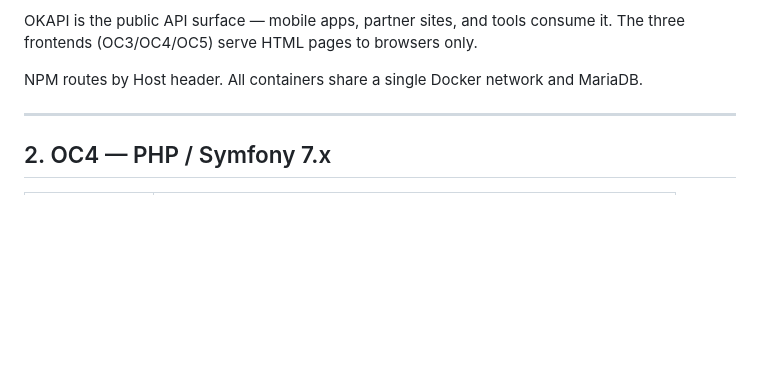
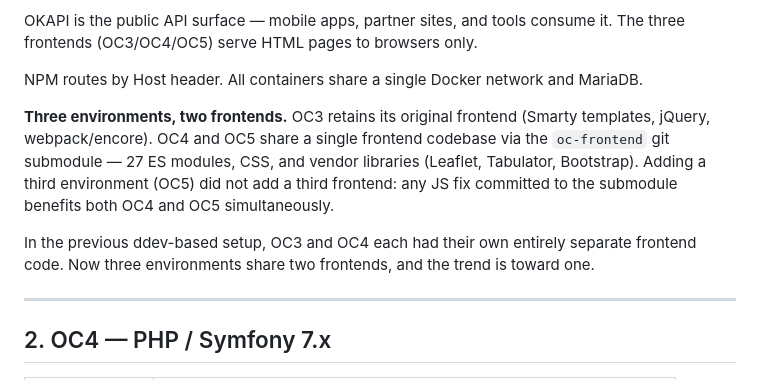
Before and after one commit to hxdimpf/oc5, a Markdown page: public/docs/architecture.md, the part around the change. Drawn GitHub-style; blank space fills up the shorter version.

Commit message:
docs: sync — 3 envs 2 frontends

```diff
--- a/public/docs/architecture.md
+++ b/public/docs/architecture.md
@@ -52,6 +52,17 @@ OKAPI is the public API surface — mobile apps, partner sites, and tools consum
 The three frontends (OC3/OC4/OC5) serve HTML pages to browsers only.
 
 NPM routes by Host header. All containers share a single Docker network and MariaDB.
+
+**Three environments, two frontends.** OC3 retains its original frontend (Smarty
+templates, jQuery, webpack/encore). OC4 and OC5 share a single frontend codebase
+via the `oc-frontend` git submodule — 27 ES modules, CSS, and vendor libraries
+(Leaflet, Tabulator, Bootstrap). Adding a third environment (OC5) did not add a
+third frontend: any JS fix committed to the submodule benefits both OC4 and OC5
+simultaneously.
+
+In the previous ddev-based setup, OC3 and OC4 each had their own entirely separate
+frontend code. Now three environments share two frontends, and the trend is toward
+one.
 
 ---
 
```
